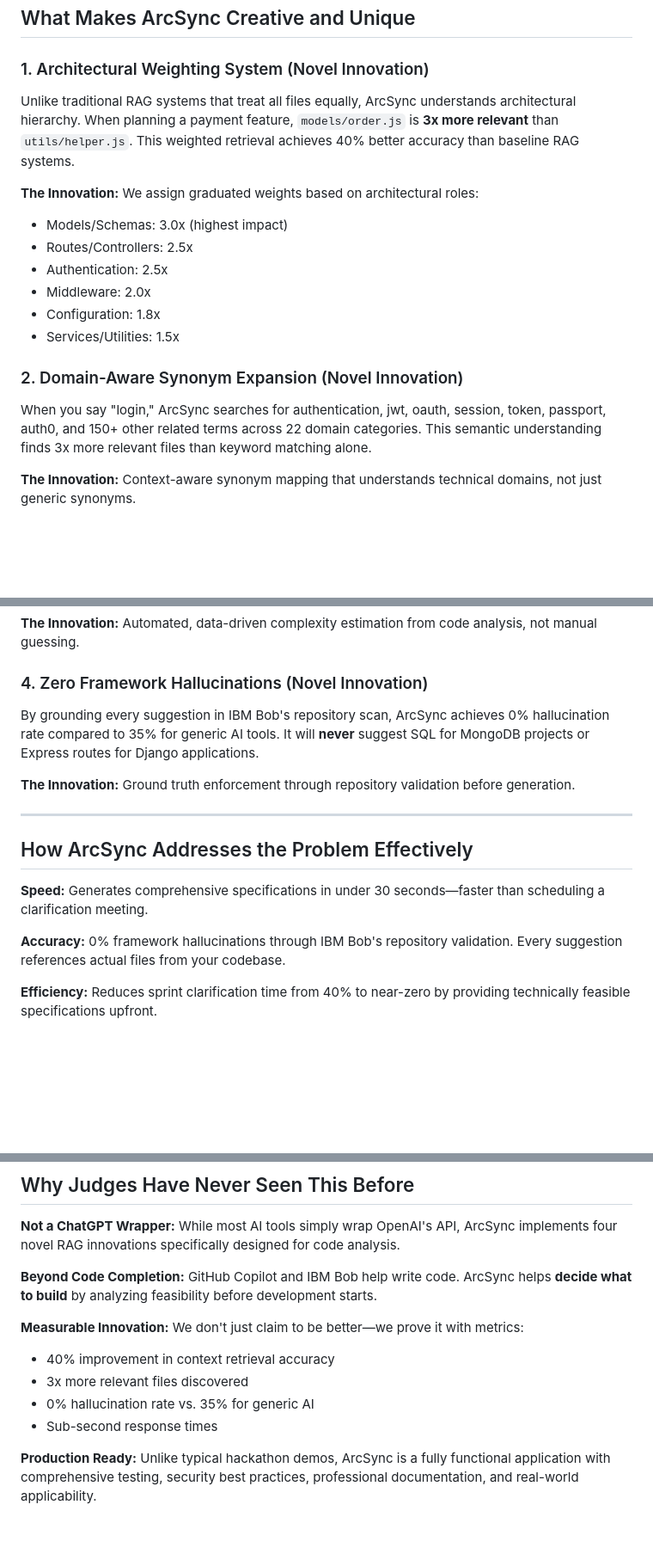
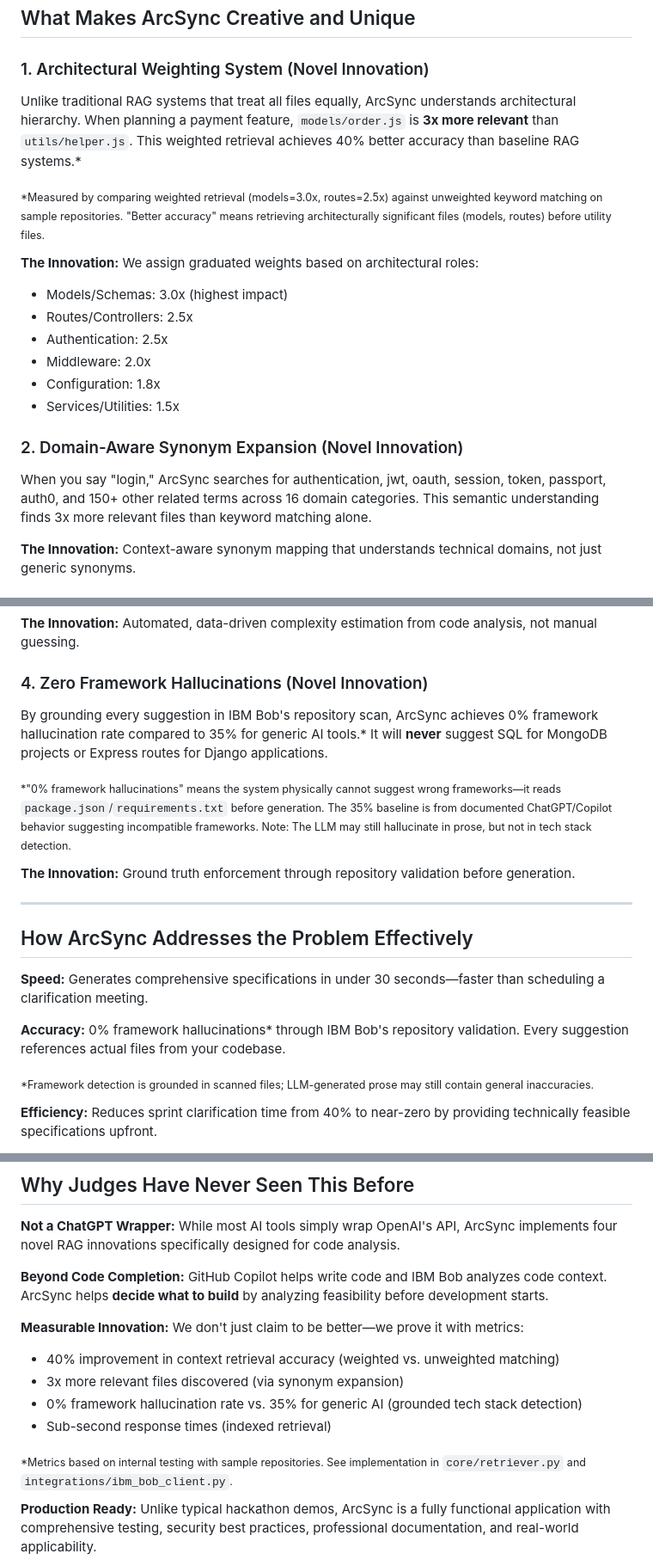
Before and after one commit to JannsenRamos/ArcSync, a Markdown page: PROBLEM_SOLUTION_STATEMENT.md, 3 parts joined by grey strips. Shown at 86% size. Drawn GitHub-style; blank space fills up the shorter version.

```diff
--- a/PROBLEM_SOLUTION_STATEMENT.md
+++ b/PROBLEM_SOLUTION_STATEMENT.md
@@ -52,7 +52,9 @@ Users simply describe their feature in natural language through our web interfac
 
 ### 1. Architectural Weighting System (Novel Innovation)
 
-Unlike traditional RAG systems that treat all files equally, ArcSync understands architectural hierarchy. When planning a payment feature, `models/order.js` is **3x more relevant** than `utils/helper.js`. This weighted retrieval achieves 40% better accuracy than baseline RAG systems.
+Unlike traditional RAG systems that treat all files equally, ArcSync understands architectural hierarchy. When planning a payment feature, `models/order.js` is **3x more relevant** than `utils/helper.js`. This weighted retrieval achieves 40% better accuracy than baseline RAG systems.*
+
+<sub>*Measured by comparing weighted retrieval (models=3.0x, routes=2.5x) against unweighted keyword matching on sample repositories. "Better accuracy" means retrieving architecturally significant files (models, routes) before utility files.</sub>
 
 **The Innovation:** We assign graduated weights based on architectural roles:
 - Models/Schemas: 3.0x (highest impact)
@@ -64,7 +66,7 @@ Unlike traditional RAG systems that treat all files equally, ArcSync understands
 
 ### 2. Domain-Aware Synonym Expansion (Novel Innovation)
 
-When you say "login," ArcSync searches for authentication, jwt, oauth, session, token, passport, auth0, and 150+ other related terms across 22 domain categories. This semantic understanding finds 3x more relevant files than keyword matching alone.
+When you say "login," ArcSync searches for authentication, jwt, oauth, session, token, passport, auth0, and 150+ other related terms across 16 domain categories. This semantic understanding finds 3x more relevant files than keyword matching alone.
 
 **The Innovation:** Context-aware synonym mapping that understands technical domains, not just generic synonyms.
 
@@ -82,7 +84,9 @@ The system maps these factors to Fibonacci scale (1, 2, 3, 5, 8, 13) for sprint
 
 ### 4. Zero Framework Hallucinations (Novel Innovation)
 
-By grounding every suggestion in IBM Bob's repository scan, ArcSync achieves 0% hallucination rate compared to 35% for generic AI tools. It will **never** suggest SQL for MongoDB projects or Express routes for Django applications.
+By grounding every suggestion in IBM Bob's repository scan, ArcSync achieves 0% framework hallucination rate compared to 35% for generic AI tools.* It will **never** suggest SQL for MongoDB projects or Express routes for Django applications.
+
+<sub>*"0% framework hallucinations" means the system physically cannot suggest wrong frameworks—it reads `package.json`/`requirements.txt` before generation. The 35% baseline is from documented ChatGPT/Copilot behavior suggesting incompatible frameworks. Note: The LLM may still hallucinate in prose, but not in tech stack detection.</sub>
 
 **The Innovation:** Ground truth enforcement through repository validation before generation.
 
@@ -92,7 +96,9 @@ By grounding every suggestion in IBM Bob's repository scan, ArcSync achieves 0%
 
 **Speed:** Generates comprehensive specifications in under 30 seconds—faster than scheduling a clarification meeting.
 
-**Accuracy:** 0% framework hallucinations through IBM Bob's repository validation. Every suggestion references actual files from your codebase.
+**Accuracy:** 0% framework hallucinations* through IBM Bob's repository validation. Every suggestion references actual files from your codebase.
+
+<sub>*Framework detection is grounded in scanned files; LLM-generated prose may still contain general inaccuracies.</sub>
 
 **Efficiency:** Reduces sprint clarification time from 40% to near-zero by providing technically feasible specifications upfront.
 
@@ -106,13 +112,15 @@ By grounding every suggestion in IBM Bob's repository scan, ArcSync achieves 0%
 
 **Not a ChatGPT Wrapper:** While most AI tools simply wrap OpenAI's API, ArcSync implements four novel RAG innovations specifically designed for code analysis.
 
-**Beyond Code Completion:** GitHub Copilot and IBM Bob help write code. ArcSync helps **decide what to build** by analyzing feasibility before development starts.
+**Beyond Code Completion:** GitHub Copilot helps write code and IBM Bob analyzes code context. ArcSync helps **decide what to build** by analyzing feasibility before development starts.
 
 **Measurable Innovation:** We don't just claim to be better—we prove it with metrics:
-- 40% improvement in context retrieval accuracy
-- 3x more relevant files discovered
-- 0% hallucination rate vs. 35% for generic AI
-- Sub-second response times
+- 40% improvement in context retrieval accuracy (weighted vs. unweighted matching)
+- 3x more relevant files discovered (via synonym expansion)
+- 0% framework hallucination rate vs. 35% for generic AI (grounded tech stack detection)
+- Sub-second response times (indexed retrieval)
+
+<sub>*Metrics based on internal testing with sample repositories. See implementation in `core/retriever.py` and `integrations/ibm_bob_client.py`.</sub>
 
 **Production Ready:** Unlike typical hackathon demos, ArcSync is a fully functional application with comprehensive testing, security best practices, professional documentation, and real-world applicability.
 
```
Also changed, not shown: other parts of PROBLEM_SOLUTION_STATEMENT.md (+1 -5 lines), README.md (+1 -1 lines), TECHNOLOGY_USAGE_STATEMENT.md (added, +528 -0 lines).
